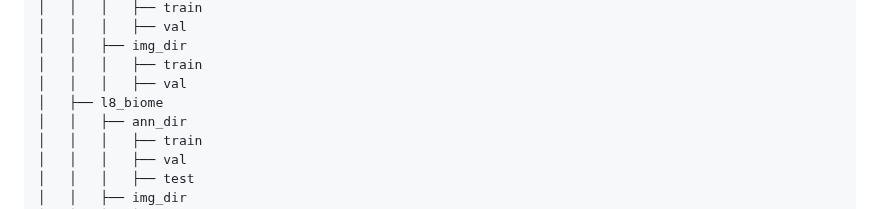
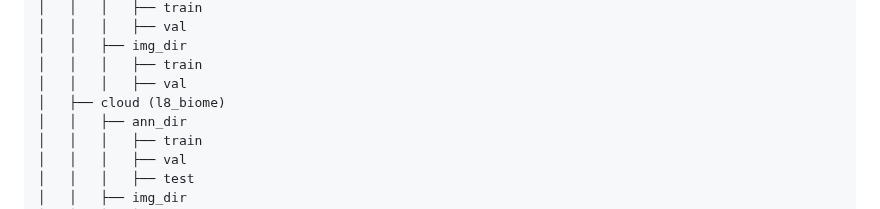
Before and after one commit to XavierJiezou/KTDA, a Markdown page: README.md, the part around the change. Rendered like a GitHub page.

```diff
--- a/README.md
+++ b/README.md
@@ -56,7 +56,7 @@ Cloud-Adapter
 │   │   ├── img_dir
 │   │   │   ├── train
 │   │   │   ├── val
-│   ├── l8_biome
+│   ├── cloud (l8_biome)
 │   │   ├── ann_dir
 │   │   │   ├── train
 │   │   │   ├── val
```
